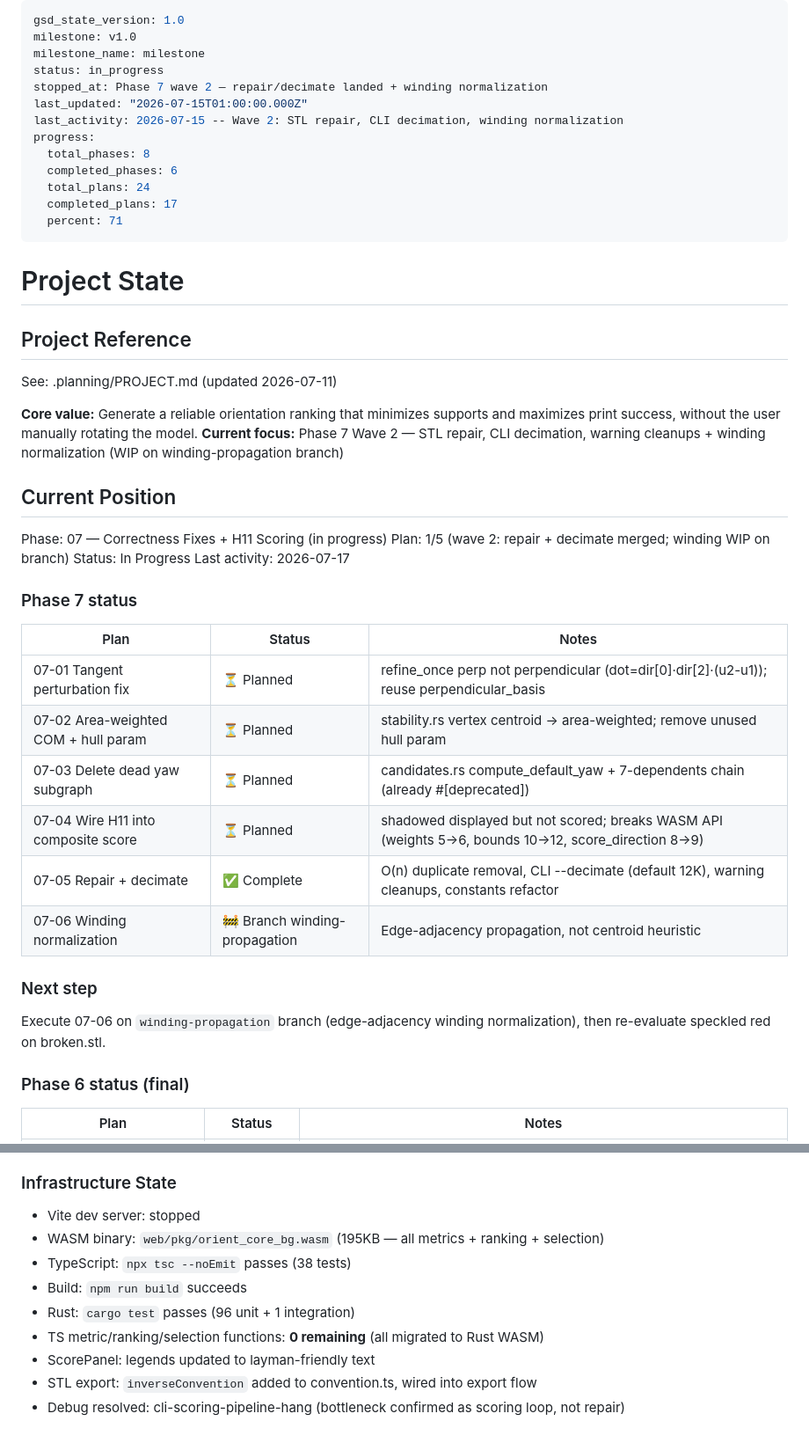
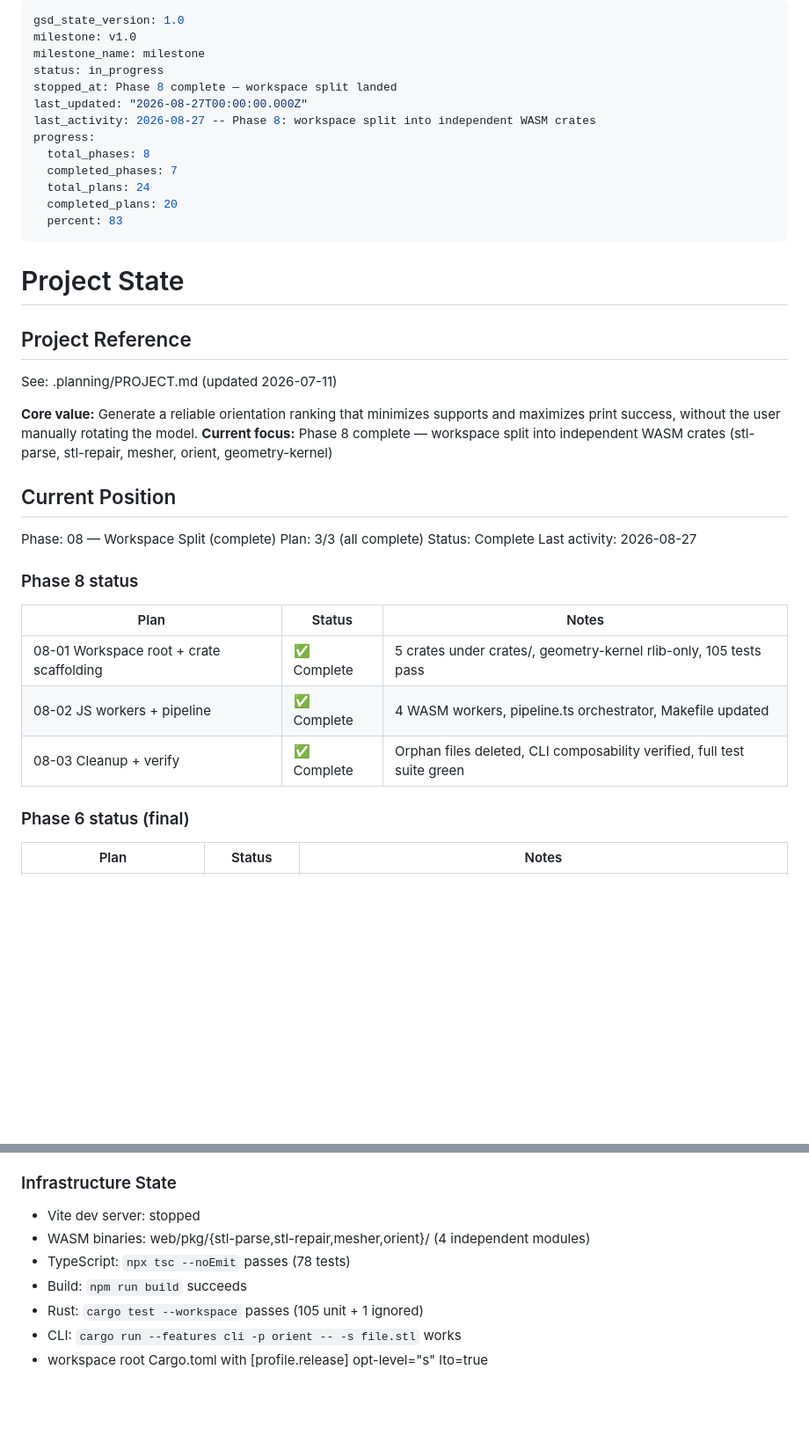
Before and after one commit to jorgerobles/orient-stl, a Markdown page: .planning/STATE.md, 2 parts joined by grey strips. Shown at 88% size. GitHub-like rendering; blank space fills up the shorter version.

Commit message:
docs: update STATE.md for Phase 8 completion

```diff
--- a/.planning/STATE.md
+++ b/.planning/STATE.md
@@ -3,15 +3,15 @@ gsd_state_version: 1.0
 milestone: v1.0
 milestone_name: milestone
 status: in_progress
-stopped_at: Phase 7 wave 2 — repair/decimate landed + winding normalization
-last_updated: "2026-07-15T01:00:00.000Z"
-last_activity: 2026-07-15 -- Wave 2: STL repair, CLI decimation, winding normalization
+stopped_at: Phase 8 complete — workspace split landed
+last_updated: "2026-08-27T00:00:00.000Z"
+last_activity: 2026-08-27 -- Phase 8: workspace split into independent WASM crates
 progress:
   total_phases: 8
-  completed_phases: 6
+  completed_phases: 7
   total_plans: 24
-  completed_plans: 17
-  percent: 71
+  completed_plans: 20
+  percent: 83
 ---
 
 # Project State
@@ -21,29 +21,22 @@ progress:
 See: .planning/PROJECT.md (updated 2026-07-11)
 
 **Core value:** Generate a reliable orientation ranking that minimizes supports and maximizes print success, without the user manually rotating the model.
-**Current focus:** Phase 7 Wave 2 — STL repair, CLI decimation, warning cleanups + winding normalization (WIP on winding-propagation branch)
+**Current focus:** Phase 8 complete — workspace split into independent WASM crates (stl-parse, stl-repair, mesher, orient, geometry-kernel)
 
 ## Current Position
 
-Phase: 07 — Correctness Fixes + H11 Scoring (in progress)
-Plan: 1/5 (wave 2: repair + decimate merged; winding WIP on branch)
-Status: In Progress
-Last activity: 2026-07-17
+Phase: 08 — Workspace Split (complete)
+Plan: 3/3 (all complete)
+Status: Complete
+Last activity: 2026-08-27
 
-### Phase 7 status
+### Phase 8 status
 
 | Plan | Status | Notes |
 |------|--------|-------|
-| 07-01 Tangent perturbation fix | ⏳ Planned | refine_once perp not perpendicular (dot=dir[0]·dir[2]·(u2-u1)); reuse perpendicular_basis |
-| 07-02 Area-weighted COM + hull param | ⏳ Planned | stability.rs vertex centroid → area-weighted; remove unused hull param |
-| 07-03 Delete dead yaw subgraph | ⏳ Planned | candidates.rs compute_default_yaw + 7-dependents chain (already #[deprecated]) |
-| 07-04 Wire H11 into composite score | ⏳ Planned | shadowed displayed but not scored; breaks WASM API (weights 5→6, bounds 10→12, score_direction 8→9) |
-| 07-05 Repair + decimate | ✅ Complete | O(n) duplicate removal, CLI --decimate (default 12K), warning cleanups, constants refactor |
-| 07-06 Winding normalization | 🚧 Branch winding-propagation | Edge-adjacency propagation, not centroid heuristic |
-
-### Next step
-
-Execute 07-06 on `winding-propagation` branch (edge-adjacency winding normalization), then re-evaluate speckled red on broken.stl.
+| 08-01 Workspace root + crate scaffolding | ✅ Complete | 5 crates under crates/, geometry-kernel rlib-only, 105 tests pass |
+| 08-02 JS workers + pipeline | ✅ Complete | 4 WASM workers, pipeline.ts orchestrator, Makefile updated |
+| 08-03 Cleanup + verify | ✅ Complete | Orphan files deleted, CLI composability verified, full test suite green |
 
 ### Phase 6 status (final)
 
@@ -142,11 +135,9 @@ Resume file: None
 ### Infrastructure State
 
 - Vite dev server: stopped
-- WASM binary: `web/pkg/orient_core_bg.wasm` (195KB — all metrics + ranking + selection)
-- TypeScript: `npx tsc --noEmit` passes (38 tests)
+- WASM binaries: web/pkg/{stl-parse,stl-repair,mesher,orient}/ (4 independent modules)
+- TypeScript: `npx tsc --noEmit` passes (78 tests)
 - Build: `npm run build` succeeds
-- Rust: `cargo test` passes (96 unit + 1 integration)
-- TS metric/ranking/selection functions: **0 remaining** (all migrated to Rust WASM)
-- ScorePanel: legends updated to layman-friendly text
-- STL export: `inverseConvention` added to convention.ts, wired into export flow
-- Debug resolved: cli-scoring-pipeline-hang (bottleneck confirmed as scoring loop, not repair)
+- Rust: `cargo test --workspace` passes (105 unit + 1 ignored)
+- CLI: `cargo run --features cli -p orient -- -s file.stl` works
+- workspace root Cargo.toml with [profile.release] opt-level="s" lto=true
```
